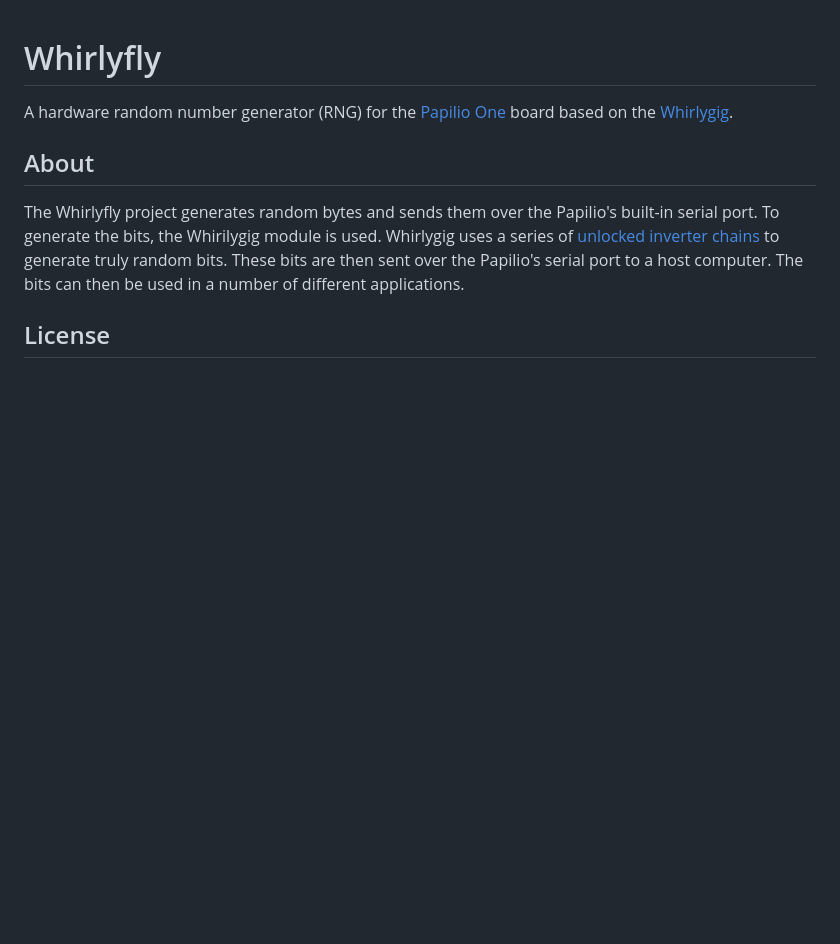
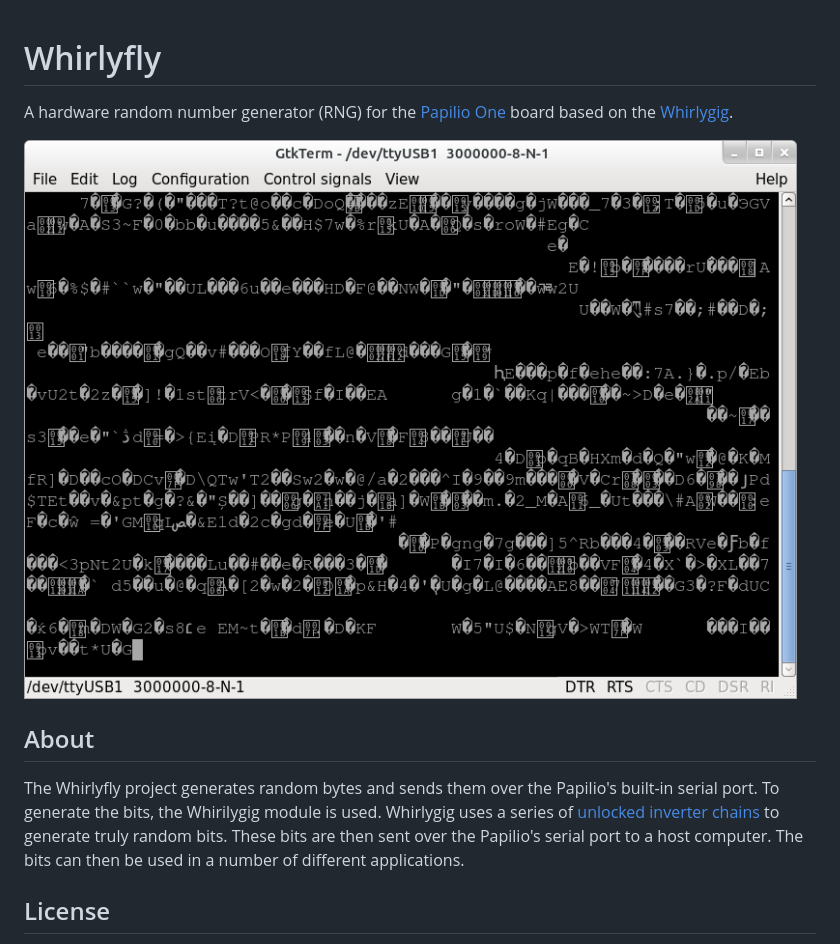
Before and after one commit to zdavkeos/whirlyfly, a Markdown page: README.md, the part around the change printed below. GitHub-like rendering; pictures changed too: doc/gtkterm_sample.png (added); blank space fills up the shorter version.

Commit message:
Adding another image, touch-up readme

```diff
--- a/README.md
+++ b/README.md
@@ -3,6 +3,8 @@
 A hardware random number generator (RNG) for the
 [Papilio One](www.papilio.cc) board based on the
 [Whirlygig](http://warmcat.com/_wp/whirlygig-rng/).
+
+![GtkTerm does not like chaos](./doc/gtkterm_sample.png)
 
 ## About
 
```
Also changed, not shown: other parts of README.md (+2 -2 lines).
